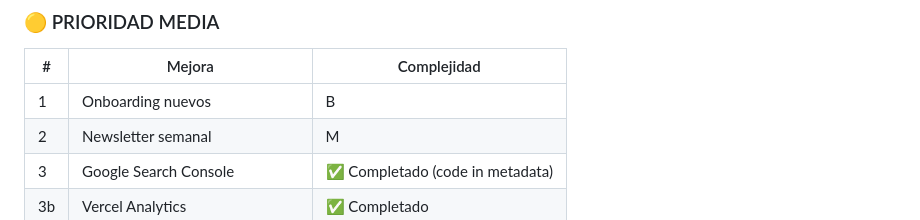
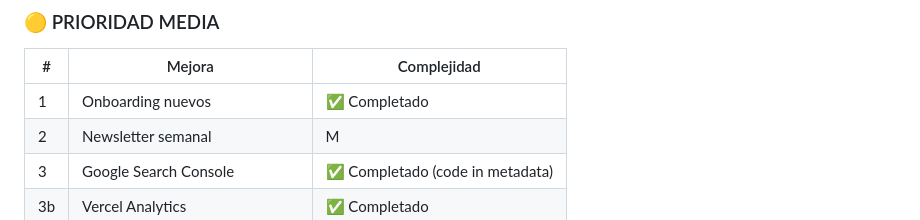
Before and after one commit to mcasrom/viaje-con-inteligencia, a Markdown page: wayahead.md, the part around the change. Rendered like a GitHub page.

Commit message:
Update wayahead: onboarding + refactor i18n pending

```diff
--- a/wayahead.md
+++ b/wayahead.md
@@ -55,7 +55,7 @@
 ### 🟡 PRIORIDAD MEDIA
 | # | Mejora | Complejidad |
 |---|-------|------------|
-| 1 | Onboarding nuevos | B |
+| 1 | Onboarding nuevos | ✅ Completado |
 | 2 | Newsletter semanal | M |
 | 3 | Google Search Console | ✅ Completado (code in metadata) |
 | 3b | Vercel Analytics | ✅ Completado |
```
